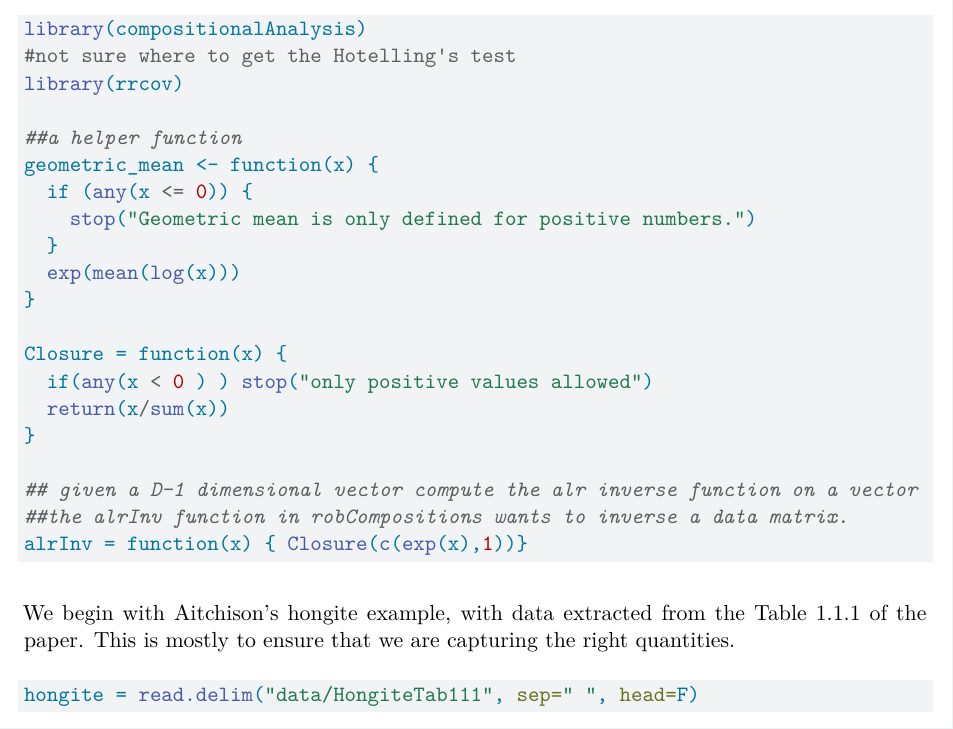
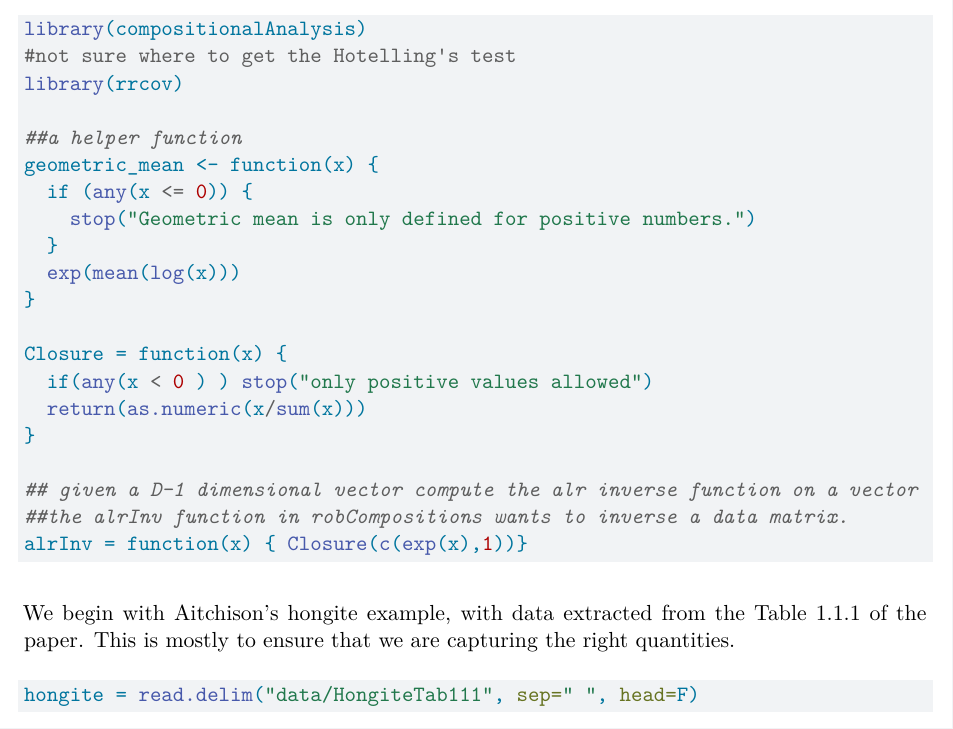
Before and after one commit to epiconnector/compositionalAnalysis, a Quarto document (Vignettes/CD1.qmd): part of page 2 of 11, cut so that both start at the same text. Rendered offline with R 4.5, knitr and Pandoc in place of Quarto, then LaTeX, with nearby package versions; some code elsewhere in the file could not run offline.

Commit message:
updating the vignette

```diff
--- a/Vignettes/CD1.qmd
+++ b/Vignettes/CD1.qmd
@@ -51,7 +51,7 @@ geometric_mean <- function(x) {
 
 Closure = function(x) {
   if(any(x < 0 ) ) stop("only positive values allowed")
-  return(x/sum(x))
+  return(as.numeric(x/sum(x)))
 }
 
 ## given a D-1 dimensional vector compute the alr inverse function on a vector
```
Also changed, not shown: Vignettes/CD1.qmd (1 more changed lines).
